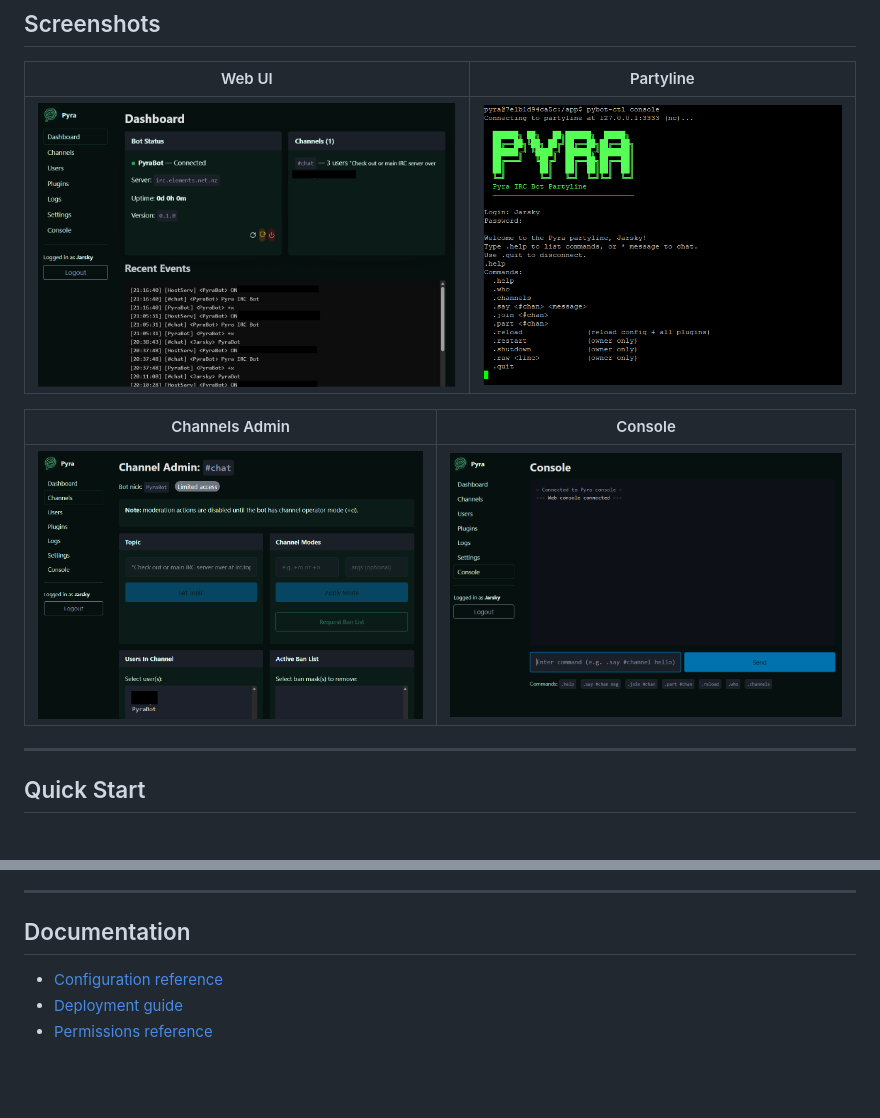
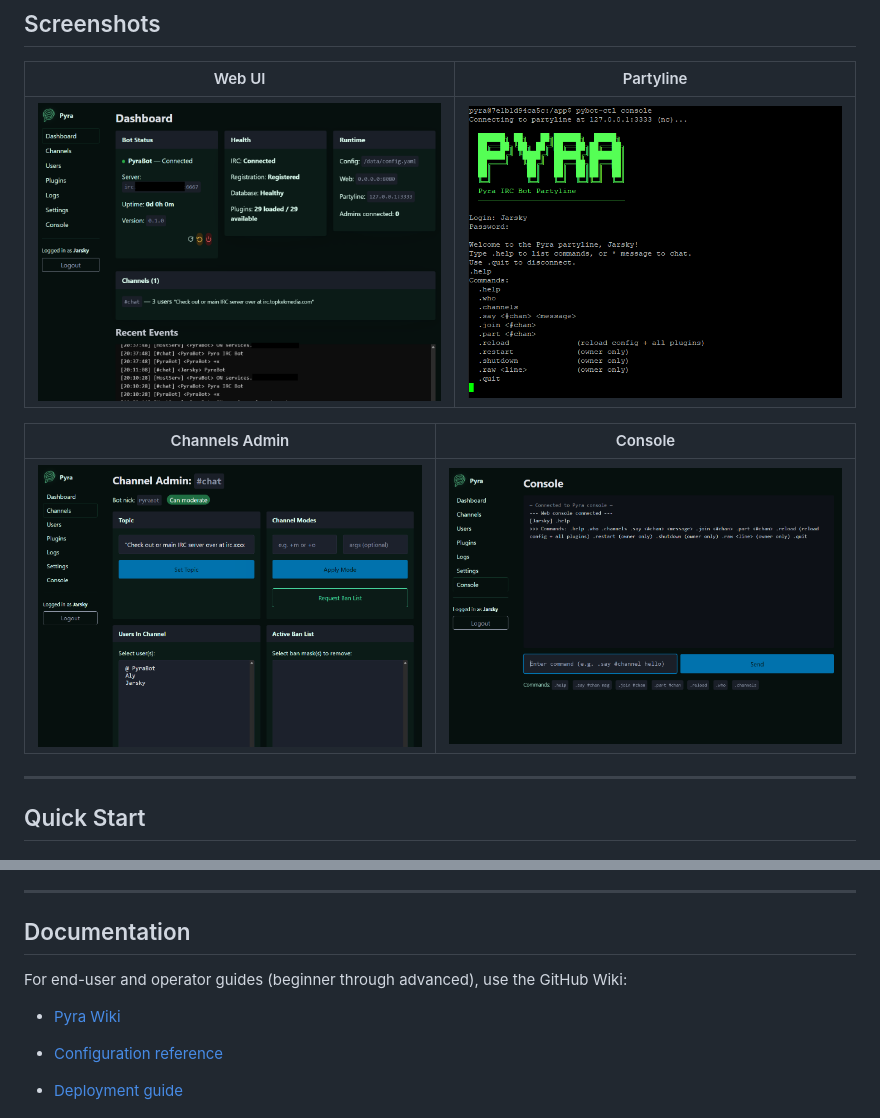
Before and after one commit to Jarsky/pyra, a Markdown page: README.md, 2 parts joined by grey strips. Rendered like a GitHub page; pictures changed too: assets/screenshots/ChannelsAdmin.png, assets/screenshots/WebConsole.png, assets/screenshots/WebUI.png; blank space fills up the shorter version.

```diff
--- a/README.md
+++ b/README.md
@@ -198,6 +198,10 @@ See [docs/deployment.md](docs/deployment.md) for:
 
 ## Documentation
 
+For end-user and operator guides (beginner through advanced), use the GitHub Wiki:
+
+- [Pyra Wiki](https://github.com/Jarsky/pyra/wiki)
+
 - [Configuration reference](docs/config.md)
 - [Deployment guide](docs/deployment.md)
 - [Permissions reference](docs/permissions.md)
```
Also changed, not shown: 1 other file.
